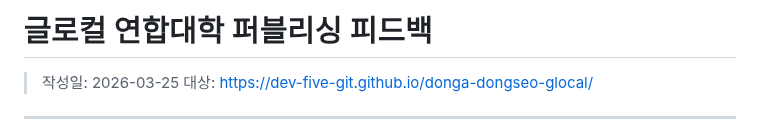
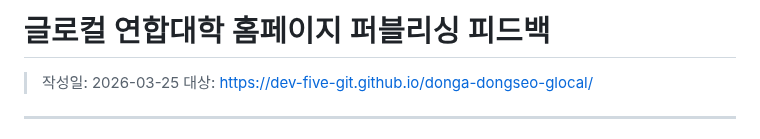
Before and after one commit to dhkim13dongaackr/glocal-web, a Markdown page: publishing-feedback.md, the part around the change. GitHub-like rendering.

```diff
--- a/publishing-feedback.md
+++ b/publishing-feedback.md
@@ -1,4 +1,4 @@
-# 글로컬 연합대학 퍼블리싱 피드백
+# 글로컬 연합대학 홈페이지 퍼블리싱 피드백
 
 > 작성일: 2026-03-25
 > 대상: https://dev-five-git.github.io/donga-dongseo-glocal/
```
